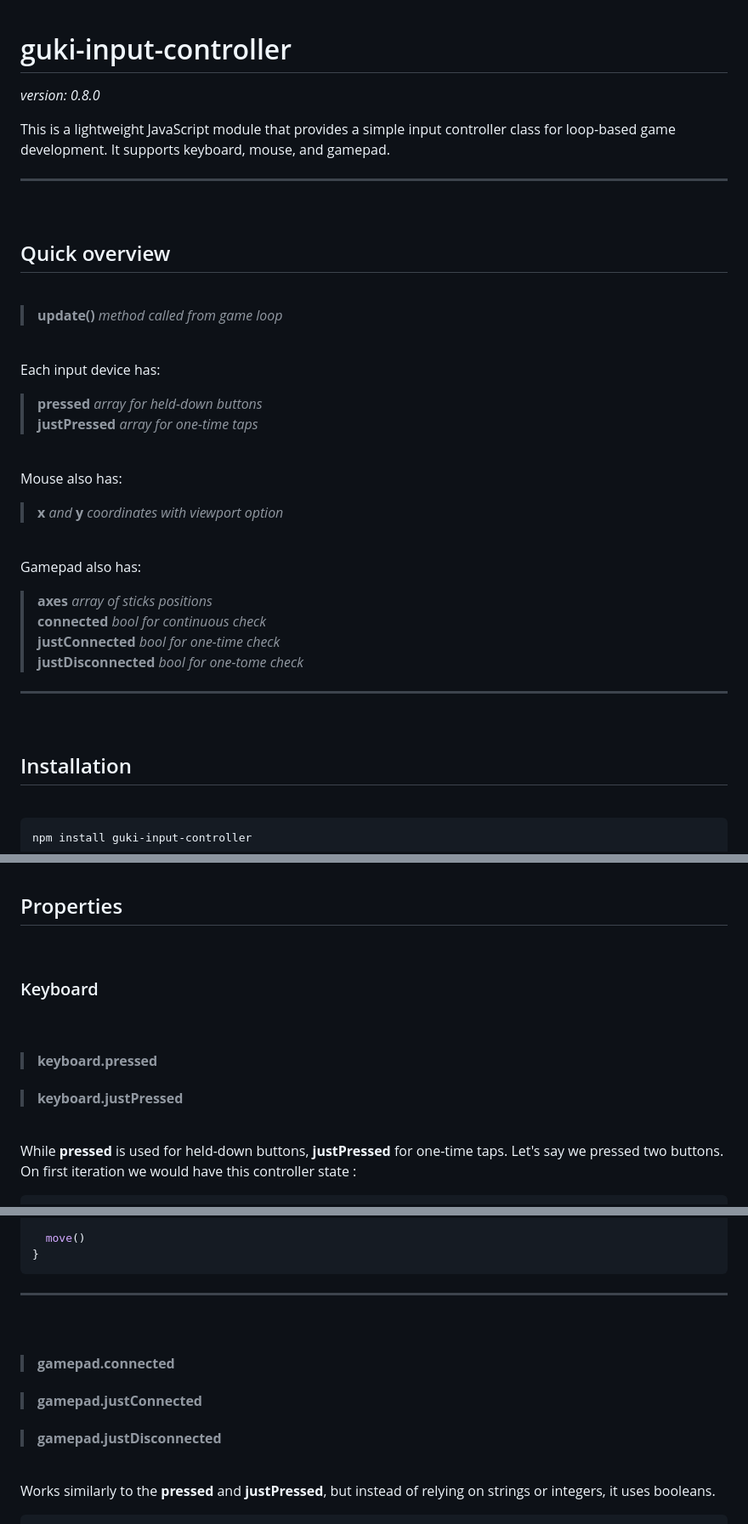
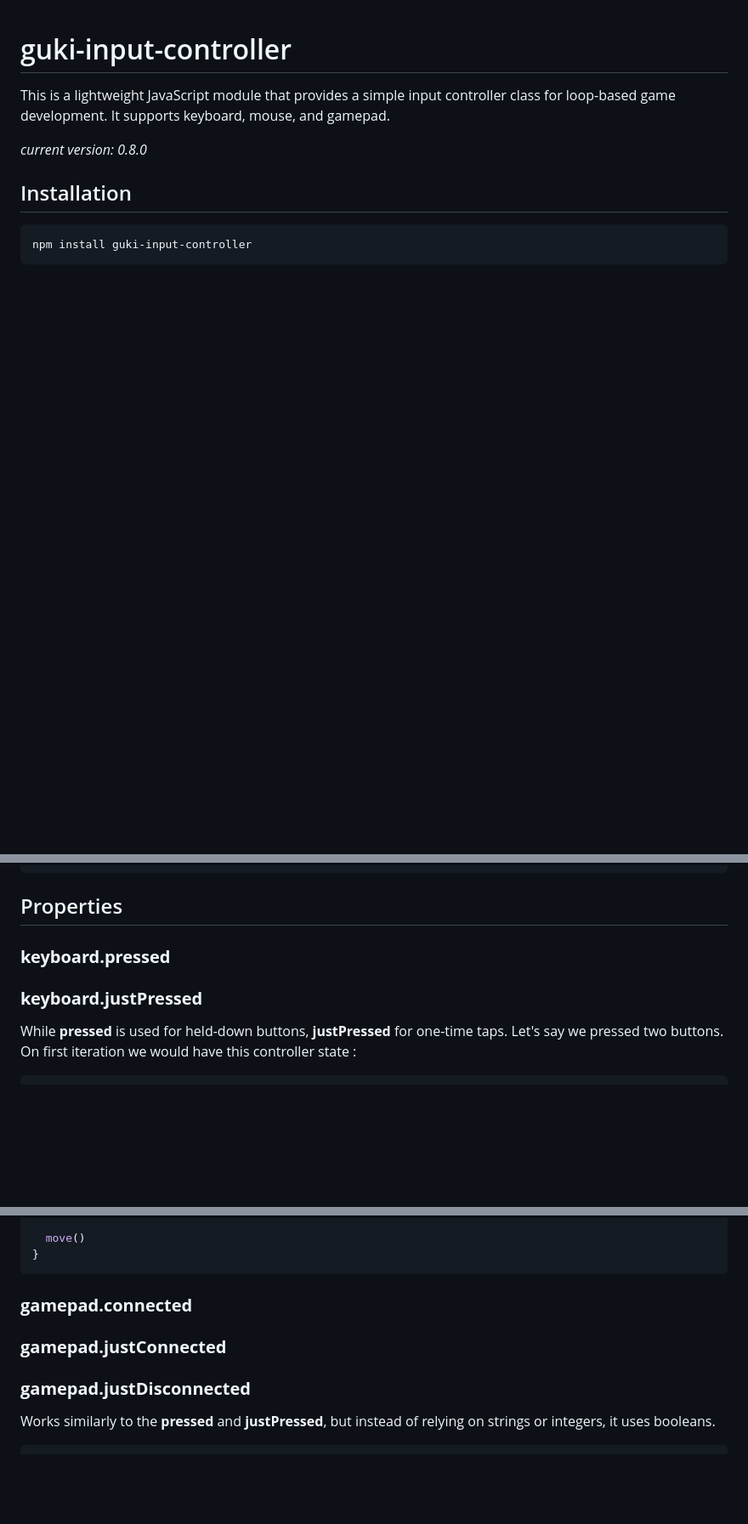
Before and after one commit to gukihuman/guki-input-controller, a Markdown page: README.md, 3 parts joined by grey strips. Shown: that part at 85% size. GitHub-like rendering; blank space fills up the shorter version.

````diff
--- a/README.md
+++ b/README.md
@@ -1,39 +1,7 @@
 # guki-input-controller
-
-_version: 0.8.0_
 
 This is a lightweight JavaScript module that provides a simple input controller class for loop-based game development. It supports keyboard, mouse, and gamepad.
 
----
-
-<br>
-
-## Quick overview
-
-<br>
-
-> **update()** _method called from game loop_ <br>
-
-<br>
-
-Each input device has: <br>
-
-> **pressed** _array for held-down buttons_ <br> **justPressed** _array for one-time taps_
-
-<br>
-
-Mouse also has: <br>
-
-> **x** _and_ **y** _coordinates with viewport option_
-
-<br>
-
-Gamepad also has: <br>
-
-> **axes** _array of sticks positions_ <br> **connected** _bool for continuous check_ <br> **justConnected** _bool for one-time check_ <br> **justDisconnected** _bool for one-tome check_
-
----
-
-<br>
+_current version: 0.8.0_
 
 ## Installation
@@ -98,16 +46,8 @@ function gameLoop() {
 ## Properties
 
-<br>
+### **keyboard.pressed**
 
-### Keyboard
-
-<br>
-
-> #### **keyboard.pressed**
-
-> #### **keyboard.justPressed**
-
-<br>
+### **keyboard.justPressed**
 
 While **pressed** is used for held-down buttons, **justPressed** for one-time taps. Let's say we pressed two buttons. On first iteration we would have this controller state :
 
@@ -280,17 +194,11 @@ function gameLoop() {
 }
 ```
 
----
+### **gamepad.connected**
 
-<br>
+### **gamepad.justConnected**
 
-> #### **gamepad.connected**
-
-> #### **gamepad.justConnected**
-
-> #### **gamepad.justDisconnected**
-
-<br>
+### **gamepad.justDisconnected**
 
 Works similarly to the **pressed** and **justPressed**, but instead of relying on strings or integers, it uses booleans.
 
````
Also changed, not shown: other parts of README.md (+31 -79 lines).
